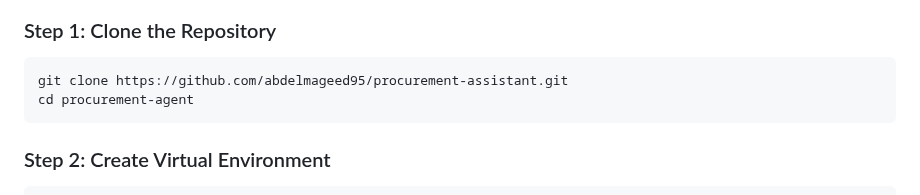
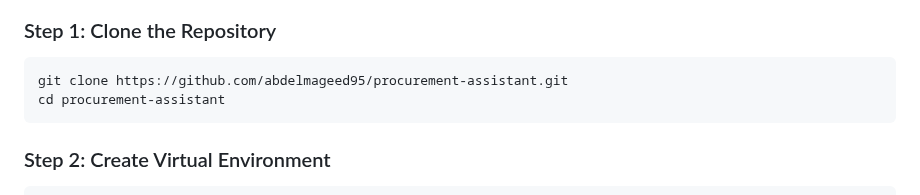
Before and after one commit to abdelmageed95/procurement-assistant, a Markdown page: README.md, the part around the change. Rendered like a GitHub page.

Commit message:
Fix directory name in README for cloning

````diff
--- a/README.md
+++ b/README.md
@@ -333,7 +333,7 @@ procurement_experiments/
 
 ```bash
 git clone https://github.com/abdelmageed95/procurement-assistant.git
-cd procurement-agent
+cd procurement-assistant
 ```
 
 ### Step 2: Create Virtual Environment
````
